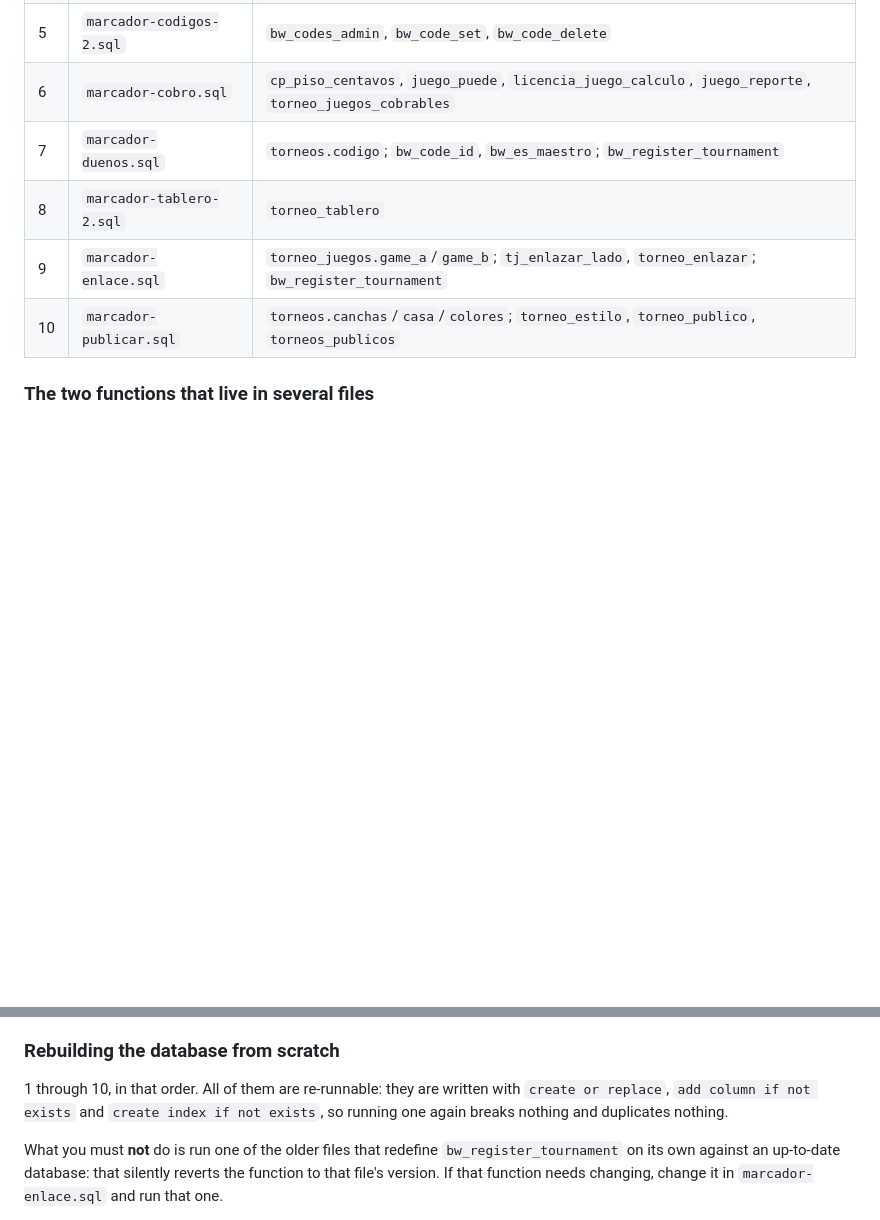
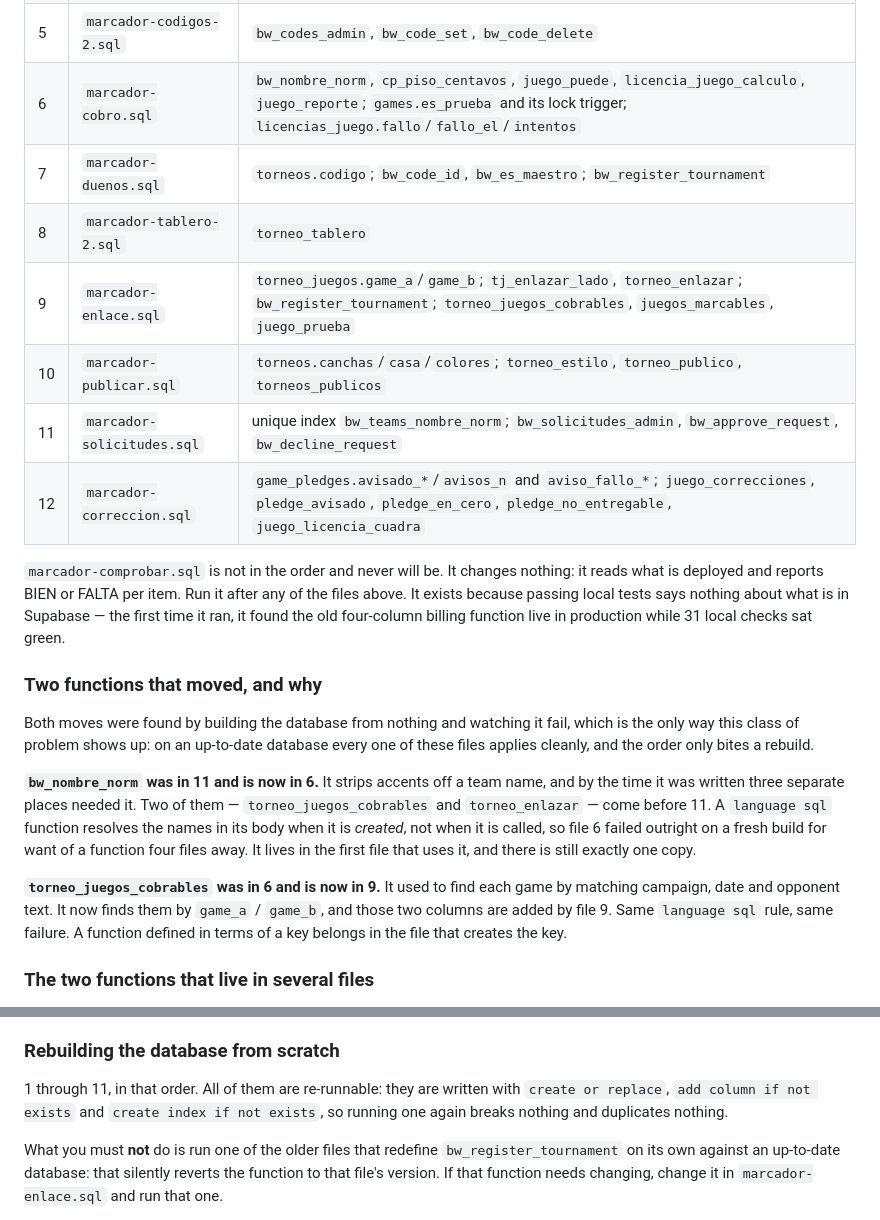
Before and after one commit to hooporiapr-oss/final-buzzer-anotado, a Markdown page: esquema.md, 2 parts joined by grey strips. GitHub-like rendering; blank space fills up the shorter version.

Commit message:
Revise esquema.md for SQL file updates and functions
Updated SQL file references and descriptions for clarity and accuracy. Added details about function movements and their implications for database rebuilding.

```diff
--- a/esquema.md
+++ b/esquema.md
@@ -35,11 +35,41 @@ complain about it.
 | 3 | `marcador-licencias.sql` | `licencias_juego`; `torneo_por_facturar`; `torneo_tablero` |
 | 4 | `marcador-codigos.sql` | `bw_check`, `bw_can_build`; `bw_register_tournament` |
 | 5 | `marcador-codigos-2.sql` | `bw_codes_admin`, `bw_code_set`, `bw_code_delete` |
-| 6 | `marcador-cobro.sql` | `cp_piso_centavos`, `juego_puede`, `licencia_juego_calculo`, `juego_reporte`, `torneo_juegos_cobrables` |
+| 6 | `marcador-cobro.sql` | `bw_nombre_norm`, `cp_piso_centavos`, `juego_puede`, `licencia_juego_calculo`, `juego_reporte`; `games.es_prueba` and its lock trigger; `licencias_juego.fallo`/`fallo_el`/`intentos` |
 | 7 | `marcador-duenos.sql` | `torneos.codigo`; `bw_code_id`, `bw_es_maestro`; `bw_register_tournament` |
 | 8 | `marcador-tablero-2.sql` | `torneo_tablero` |
-| 9 | `marcador-enlace.sql` | `torneo_juegos.game_a`/`game_b`; `tj_enlazar_lado`, `torneo_enlazar`; `bw_register_tournament` |
+| 9 | `marcador-enlace.sql` | `torneo_juegos.game_a`/`game_b`; `tj_enlazar_lado`, `torneo_enlazar`; `bw_register_tournament`; `torneo_juegos_cobrables`, `juegos_marcables`, `juego_prueba` |
 | 10 | `marcador-publicar.sql` | `torneos.canchas`/`casa`/`colores`; `torneo_estilo`, `torneo_publico`, `torneos_publicos` |
+| 11 | `marcador-solicitudes.sql` | unique index `bw_teams_nombre_norm`; `bw_solicitudes_admin`, `bw_approve_request`, `bw_decline_request` |
+| 12 | `marcador-correccion.sql` | `game_pledges.avisado_*`/`avisos_n` and `aviso_fallo_*`; `juego_correcciones`, `pledge_avisado`, `pledge_en_cero`, `pledge_no_entregable`, `juego_licencia_cuadra` |
+
+`marcador-comprobar.sql` is not in the order and never will be. It
+changes nothing: it reads what is deployed and reports BIEN or FALTA
+per item. Run it after any of the files above. It exists because
+passing local tests says nothing about what is in Supabase — the first
+time it ran, it found the old four-column billing function live in
+production while 31 local checks sat green.
+
+### Two functions that moved, and why
+
+Both moves were found by building the database from nothing and
+watching it fail, which is the only way this class of problem shows up:
+on an up-to-date database every one of these files applies cleanly, and
+the order only bites a rebuild.
+
+**`bw_nombre_norm` was in 11 and is now in 6.** It strips accents off a
+team name, and by the time it was written three separate places needed
+it. Two of them — `torneo_juegos_cobrables` and `torneo_enlazar` — come
+before 11. A `language sql` function resolves the names in its body
+when it is *created*, not when it is called, so file 6 failed outright
+on a fresh build for want of a function four files away. It lives in
+the first file that uses it, and there is still exactly one copy.
+
+**`torneo_juegos_cobrables` was in 6 and is now in 9.** It used to find
+each game by matching campaign, date and opponent text. It now finds
+them by `game_a` / `game_b`, and those two columns are added by file 9.
+Same `language sql` rule, same failure. A function defined in terms of
+a key belongs in the file that creates the key.
 
 ### The two functions that live in several files
 
@@ -66,7 +96,7 @@ are raising that showed half the money.
 
 ### Rebuilding the database from scratch
 
-1 through 10, in that order. All of them are re-runnable:
+1 through 11, in that order. All of them are re-runnable:
 they are written with `create or replace`, `add column if not exists`
 and `create index if not exists`, so running one again breaks nothing
 and duplicates nothing.
```
